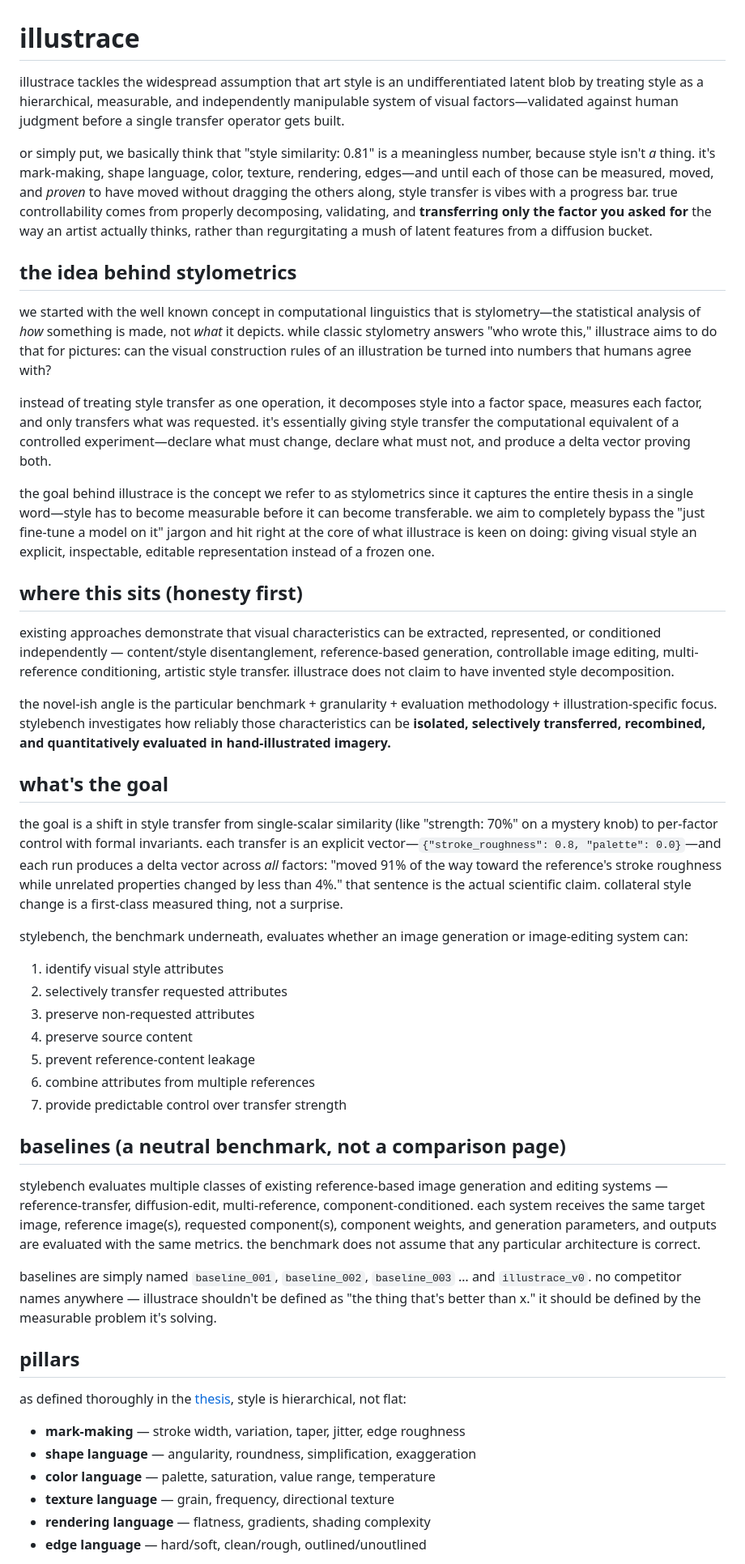
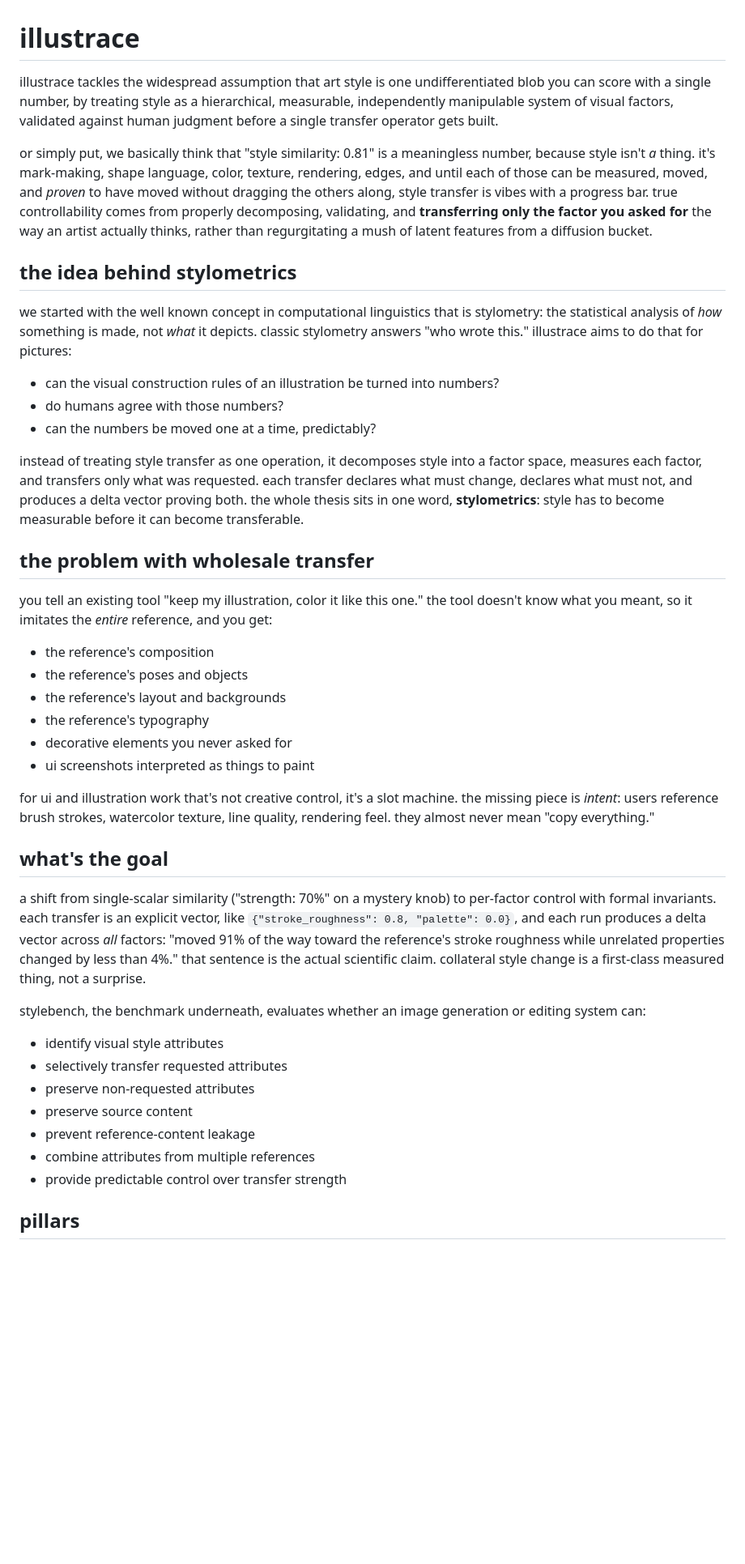
Before and after one commit to tinkrland/illustrace, a Markdown page: README.md, the part around one of its changes. Shown at 81% size. Rendered like a GitHub page; blank space fills up the shorter version.

Commit message:
rewrite readme in memorium voice

```diff
--- a/README.md
+++ b/README.md
@@ -1,45 +1,45 @@
 # illustrace
 
-illustrace tackles the widespread assumption that art style is an undifferentiated latent blob by treating style as a hierarchical, measurable, and independently manipulable system of visual factors—validated against human judgment before a single transfer operator gets built.
+illustrace tackles the widespread assumption that art style is one undifferentiated blob you can score with a single number, by treating style as a hierarchical, measurable, independently manipulable system of visual factors, validated against human judgment before a single transfer operator gets built.
 
-or simply put, we basically think that "style similarity: 0.81" is a meaningless number, because style isn't *a* thing. it's mark-making, shape language, color, texture, rendering, edges—and until each of those can be measured, moved, and *proven* to have moved without dragging the others along, style transfer is vibes with a progress bar. true controllability comes from properly decomposing, validating, and **transferring only the factor you asked for** the way an artist actually thinks, rather than regurgitating a mush of latent features from a diffusion bucket.
+or simply put, we basically think that "style similarity: 0.81" is a meaningless number, because style isn't *a* thing. it's mark-making, shape language, color, texture, rendering, edges, and until each of those can be measured, moved, and *proven* to have moved without dragging the others along, style transfer is vibes with a progress bar. true controllability comes from properly decomposing, validating, and **transferring only the factor you asked for** the way an artist actually thinks, rather than regurgitating a mush of latent features from a diffusion bucket.
 
 ## the idea behind stylometrics
-we started with the well known concept in computational linguistics that is stylometry—the statistical analysis of *how* something is made, not *what* it depicts. while classic stylometry answers "who wrote this," illustrace aims to do that for pictures: can the visual construction rules of an illustration be turned into numbers that humans agree with?
 
-instead of treating style transfer as one operation, it decomposes style into a factor space, measures each factor, and only transfers what was requested. it's essentially giving style transfer the computational equivalent of a controlled experiment—declare what must change, declare what must not, and produce a delta vector proving both.
+we started with the well known concept in computational linguistics that is stylometry: the statistical analysis of *how* something is made, not *what* it depicts. classic stylometry answers "who wrote this." illustrace aims to do that for pictures:
 
-the goal behind illustrace is the concept we refer to as stylometrics since it captures the entire thesis in a single word—style has to become measurable before it can become transferable. we aim to completely bypass the "just fine-tune a model on it" jargon and hit right at the core of what illustrace is keen on doing: giving visual style an explicit, inspectable, editable representation instead of a frozen one.
+- can the visual construction rules of an illustration be turned into numbers?
+- do humans agree with those numbers?
+- can the numbers be moved one at a time, predictably?
 
-## where this sits (honesty first)
-existing approaches demonstrate that visual characteristics can be extracted, represented, or conditioned independently — content/style disentanglement, reference-based generation, controllable image editing, multi-reference conditioning, artistic style transfer. illustrace does not claim to have invented style decomposition.
+instead of treating style transfer as one operation, it decomposes style into a factor space, measures each factor, and transfers only what was requested. each transfer declares what must change, declares what must not, and produces a delta vector proving both. the whole thesis sits in one word, **stylometrics**: style has to become measurable before it can become transferable.
 
-the novel-ish angle is the particular benchmark + granularity + evaluation methodology + illustration-specific focus. stylebench investigates how reliably those characteristics can be **isolated, selectively transferred, recombined, and quantitatively evaluated in hand-illustrated imagery.**
+## the problem with wholesale transfer
+
+you tell an existing tool "keep my illustration, color it like this one." the tool doesn't know what you meant, so it imitates the *entire* reference, and you get:
+
+- the reference's composition
+- the reference's poses and objects
+- the reference's layout and backgrounds
+- the reference's typography
+- decorative elements you never asked for
+- ui screenshots interpreted as things to paint
+
+for ui and illustration work that's not creative control, it's a slot machine. the missing piece is *intent*: users reference brush strokes, watercolor texture, line quality, rendering feel. they almost never mean "copy everything."
 
 ## what's the goal
-the goal is a shift in style transfer from single-scalar similarity (like "strength: 70%" on a mystery knob) to per-factor control with formal invariants. each transfer is an explicit vector—`{"stroke_roughness": 0.8, "palette": 0.0}`—and each run produces a delta vector across *all* factors: "moved 91% of the way toward the reference's stroke roughness while unrelated properties changed by less than 4%." that sentence is the actual scientific claim. collateral style change is a first-class measured thing, not a surprise.
 
-stylebench, the benchmark underneath, evaluates whether an image generation or image-editing system can:
+a shift from single-scalar similarity ("strength: 70%" on a mystery knob) to per-factor control with formal invariants. each transfer is an explicit vector, like `{"stroke_roughness": 0.8, "palette": 0.0}`, and each run produces a delta vector across *all* factors: "moved 91% of the way toward the reference's stroke roughness while unrelated properties changed by less than 4%." that sentence is the actual scientific claim. collateral style change is a first-class measured thing, not a surprise.
 
-1. identify visual style attributes
-2. selectively transfer requested attributes
-3. preserve non-requested attributes
-4. preserve source content
-5. prevent reference-content leakage
-6. combine attributes from multiple references
-7. provide predictable control over transfer strength
+stylebench, the benchmark underneath, evaluates whether an image generation or editing system can:
 
-## baselines (a neutral benchmark, not a comparison page)
-stylebench evaluates multiple classes of existing reference-based image generation and editing systems — reference-transfer, diffusion-edit, multi-reference, component-conditioned. each system receives the same target image, reference image(s), requested component(s), component weights, and generation parameters, and outputs are evaluated with the same metrics. the benchmark does not assume that any particular architecture is correct.
-
-baselines are simply named `baseline_001`, `baseline_002`, `baseline_003` … and `illustrace_v0`. no competitor names anywhere — illustrace shouldn't be defined as "the thing that's better than x." it should be defined by the measurable problem it's solving.
+- identify visual style attributes
+- selectively transfer requested attributes
+- preserve non-requested attributes
+- preserve source content
+- prevent reference-content leakage
+- combine attributes from multiple references
+- provide predictable control over transfer strength
 
 ## pillars
-as defined thoroughly in the [thesis](/research/STYLEBENCH_THESIS.md), style is hierarchical, not flat:
-- **mark-making** — stroke width, variation, taper, jitter, edge roughness
-- **shape language** — angularity, roundness, simplification, exaggeration
-- **color language** — palette, saturation, value range, temperature
-- **texture language** — grain, frequency, directional texture
-- **rendering language** — flatness, gradients, shading complexity
-- **edge language** — hard/soft, clean/rough, outlined/unoutlined
 
```
Also changed, not shown: other parts of README.md (+94 -20 lines).
